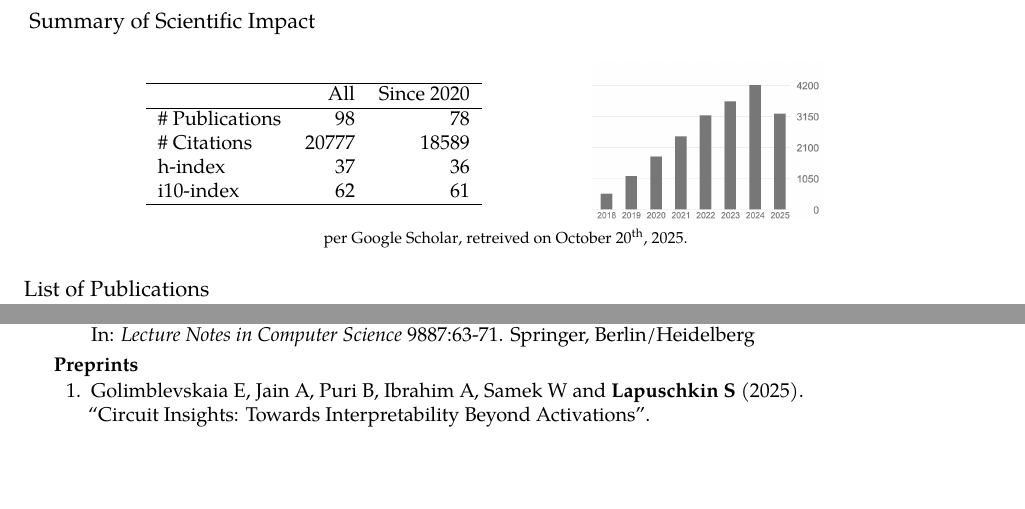
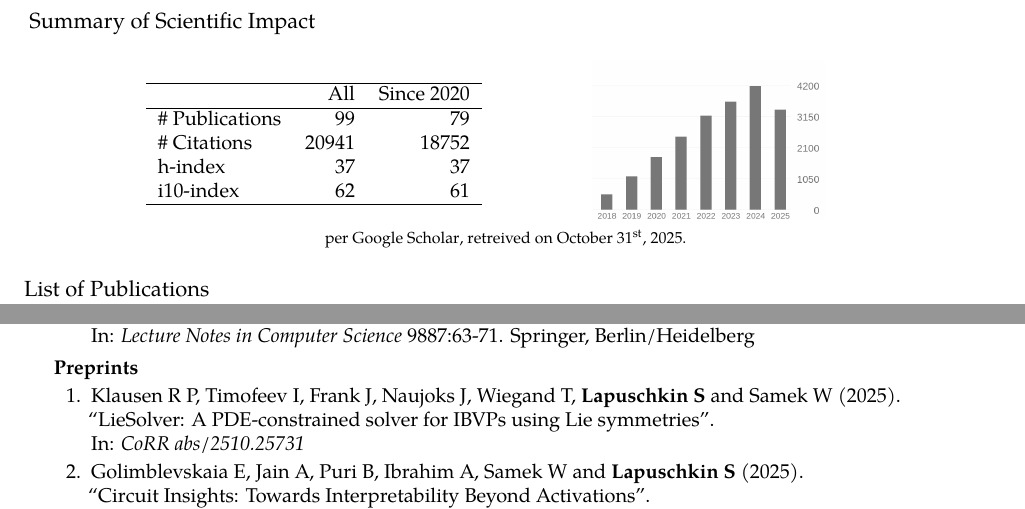
Before and after one commit to sebastian-lapuschkin-sideprojects/latex-cv, a LaTeX CV (cv.tex, which reads sections/publications-impact.tex, sections/publications-preprint.tex): two parts of pages 7 and 12 of 13, joined at a grey line, cut so that both start at the same text, the shorter picture padded with empty space. Compiled offline with pdfLaTeX.

Commit message:
updating impact section

```diff
--- a/sections/publications-impact.tex
+++ b/sections/publications-impact.tex
@@ -8,9 +8,9 @@
                 \hline
                 & All & Since 2020\\
                 \hline
-                \# Publications & 98     & 78    \\
-                \# Citations    & 20777  & 18589 \\
-                h-index         & 37     & 36    \\
+                \# Publications & 99     & 79    \\
+                \# Citations    & 20941  & 18752 \\
+                h-index         & 37     & 37    \\
                 i10-index       & 62     & 61    \\
                 \hline
             \end{tabular}
@@ -25,7 +25,7 @@
 
      {\footnotesize{
         per \href{https://scholar.google.com/citations?user=wpLQuroAAAAJ}{Google Scholar},
-        retreived on October 20$^\text{th}$, 2025.
+        retreived on October 31$^\text{st}$, 2025.
         }
         }
 
--- a/sections/publications-preprint.tex
+++ b/sections/publications-preprint.tex
@@ -2,6 +2,14 @@
 {Preprints}{}
 {
     \begin{enumerate}
+
+
+        \item \preprintref{Klausen R P, Timofeev I, Frank J, Naujoks J, Wiegand T, \textbf{Lapuschkin S} and Samek W}
+                        {2025}
+                        {LieSolver: A PDE-constrained solver for IBVPs using Lie symmetries}
+                        {CoRR abs/2510.25731}
+                        {https://arxiv.org/abs/2510.25731}
+
 
         \item \preprintrefwnote{Golimblevskaia E, Jain A, Puri B, Ibrahim A, Samek W  and \textbf{Lapuschkin S}}
                         {2025}
```
Also changed, not shown: sections/publications-impact-barchart.png, sections/publications-impact.tex (2 more changed lines).
